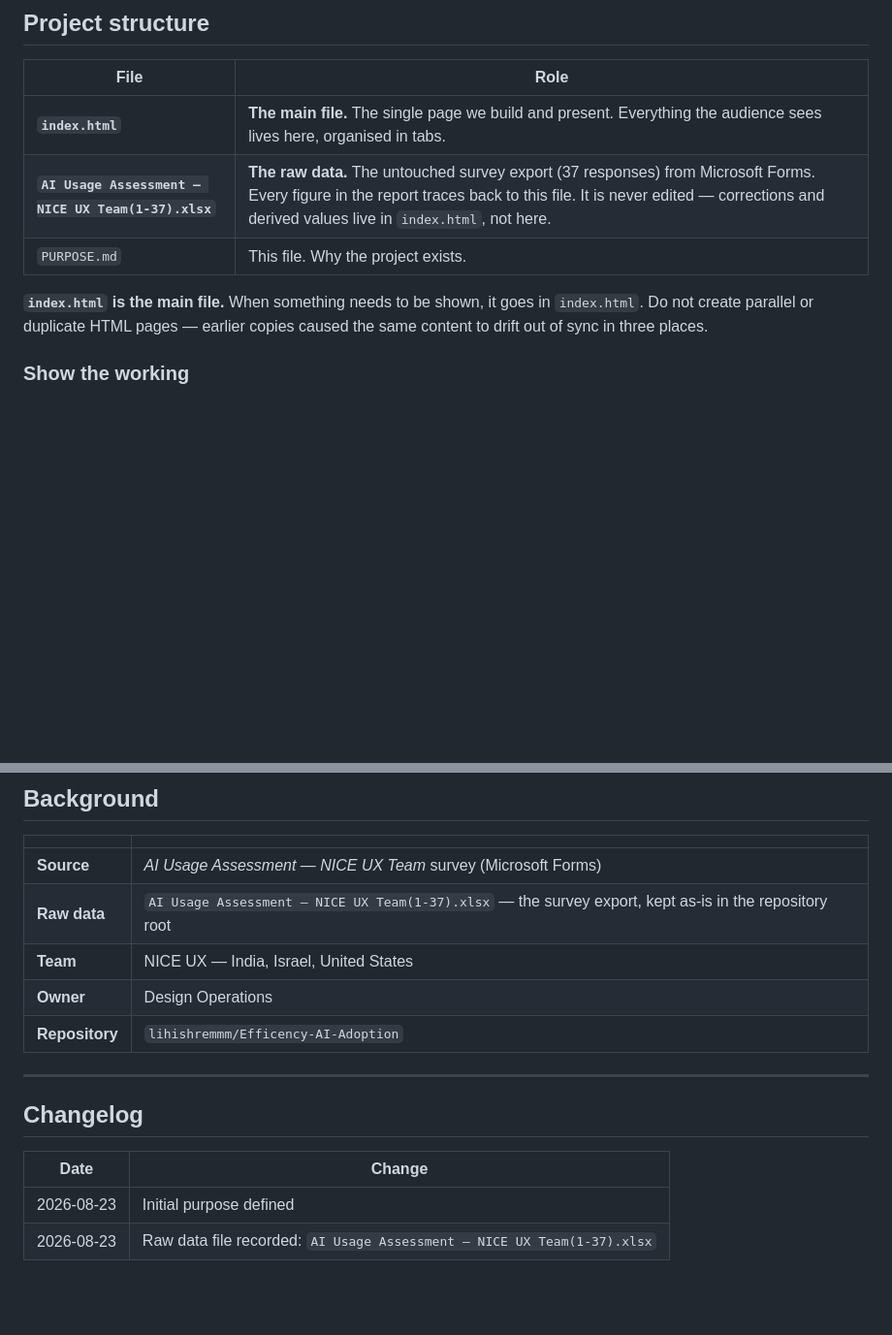
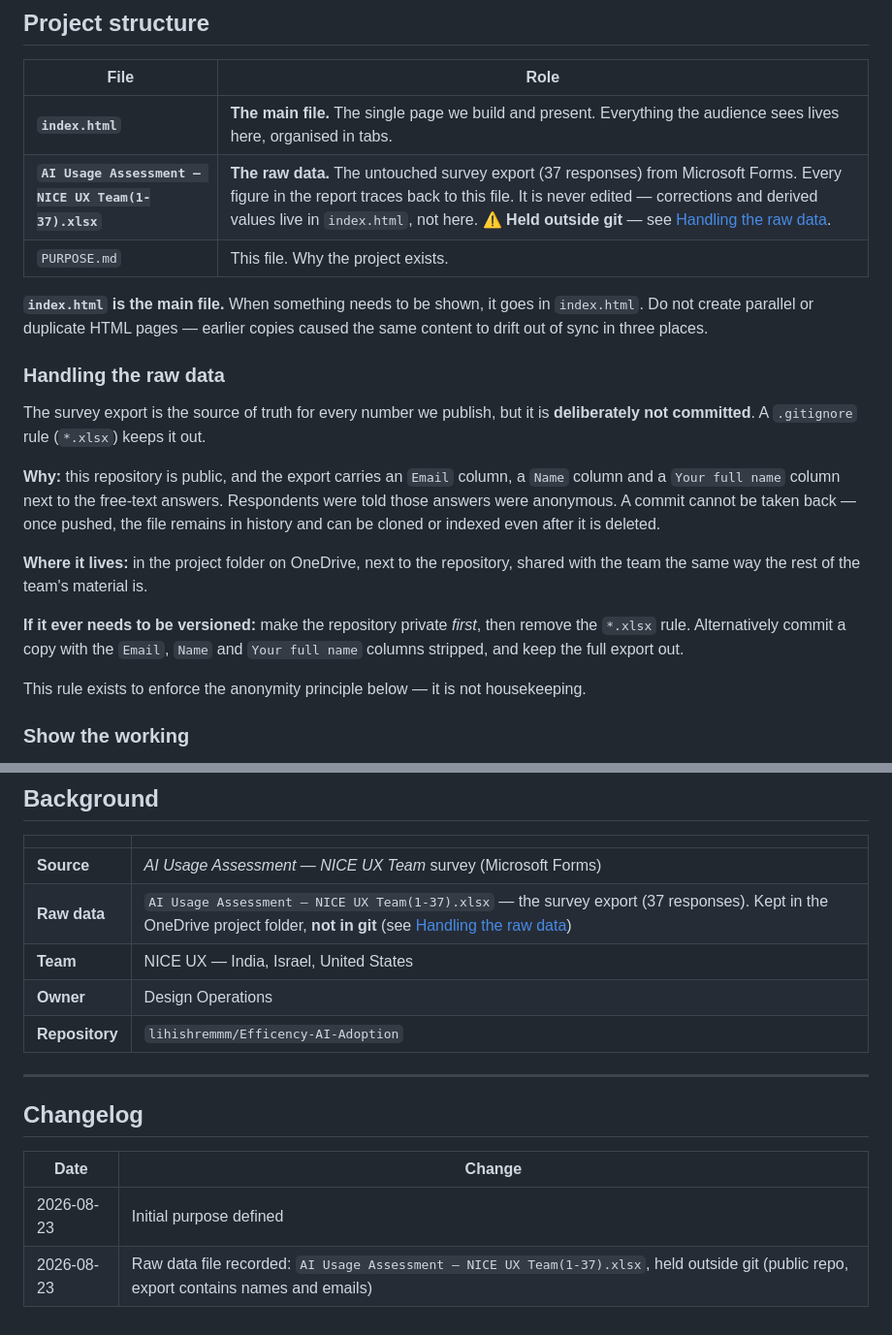
Before and after one commit to lihishremmm/Efficency-AI-Adoption, a Markdown page: PURPOSE.md, 2 parts joined by grey strips. Shown at 97% size. Drawn GitHub-style; blank space fills up the shorter version.

Commit message:
Document the survey export as the project's raw data
Record `AI Usage Assessment — NICE UX Team(1-37).xlsx` in PURPOSE.md as the
source of truth every published figure traces back to.

The file itself stays out of git. This repository is public and the export
carries Email, Name and "Your full name" columns next to free-text answers
respondents were told were anonymous; a commit cannot be walked back once
pushed. The existing *.xlsx ignore rule enforces this, and PURPOSE.md now
explains why and what to do instead (make the repo private first, or commit
a name-stripped copy).

Co-Authored-By: Claude Opus 5 (1M context) <noreply@anthropic.com>

```diff
--- a/PURPOSE.md
+++ b/PURPOSE.md
@@ -75,10 +75,22 @@ To keep the project clear, it is worth stating what this is **not**:
 | File | Role |
 |---|---|
 | **`index.html`** | **The main file.** The single page we build and present. Everything the audience sees lives here, organised in tabs. |
-| **`AI Usage Assessment — NICE UX Team(1-37).xlsx`** | **The raw data.** The untouched survey export (37 responses) from Microsoft Forms. Every figure in the report traces back to this file. It is never edited — corrections and derived values live in `index.html`, not here. |
+| **`AI Usage Assessment — NICE UX Team(1-37).xlsx`** | **The raw data.** The untouched survey export (37 responses) from Microsoft Forms. Every figure in the report traces back to this file. It is never edited — corrections and derived values live in `index.html`, not here. ⚠️ **Held outside git** — see [Handling the raw data](#handling-the-raw-data). |
 | `PURPOSE.md` | This file. Why the project exists. |
 
 **`index.html` is the main file.** When something needs to be shown, it goes in `index.html`. Do not create parallel or duplicate HTML pages — earlier copies caused the same content to drift out of sync in three places.
+
+### Handling the raw data
+
+The survey export is the source of truth for every number we publish, but it is **deliberately not committed**. A `.gitignore` rule (`*.xlsx`) keeps it out.
+
+**Why:** this repository is public, and the export carries an `Email` column, a `Name` column and a `Your full name` column next to the free-text answers. Respondents were told those answers were anonymous. A commit cannot be taken back — once pushed, the file remains in history and can be cloned or indexed even after it is deleted.
+
+**Where it lives:** in the project folder on OneDrive, next to the repository, shared with the team the same way the rest of the team's material is.
+
+**If it ever needs to be versioned:** make the repository private *first*, then remove the `*.xlsx` rule. Alternatively commit a copy with the `Email`, `Name` and `Your full name` columns stripped, and keep the full export out.
+
+This rule exists to enforce the anonymity principle below — it is not housekeeping.
 
 ### Show the working
 
@@ -111,7 +123,7 @@ We create that folder when there is a first real finding to put in it, and not b
 | | |
 |---|---|
 | **Source** | *AI Usage Assessment — NICE UX Team* survey (Microsoft Forms) |
-| **Raw data** | `AI Usage Assessment — NICE UX Team(1-37).xlsx` — the survey export, kept as-is in the repository root |
+| **Raw data** | `AI Usage Assessment — NICE UX Team(1-37).xlsx` — the survey export (37 responses). Kept in the OneDrive project folder, **not in git** (see [Handling the raw data](#handling-the-raw-data)) |
 | **Team** | NICE UX — India, Israel, United States |
 | **Owner** | Design Operations |
 | **Repository** | `lihishremmm/Efficency-AI-Adoption` |
@@ -123,4 +135,4 @@ We create that folder when there is a first real finding to put in it, and not b
 | Date | Change |
 |---|---|
 | 2026-08-23 | Initial purpose defined |
-| 2026-08-23 | Raw data file recorded: `AI Usage Assessment — NICE UX Team(1-37).xlsx` |
+| 2026-08-23 | Raw data file recorded: `AI Usage Assessment — NICE UX Team(1-37).xlsx`, held outside git (public repo, export contains names and emails) |
```
